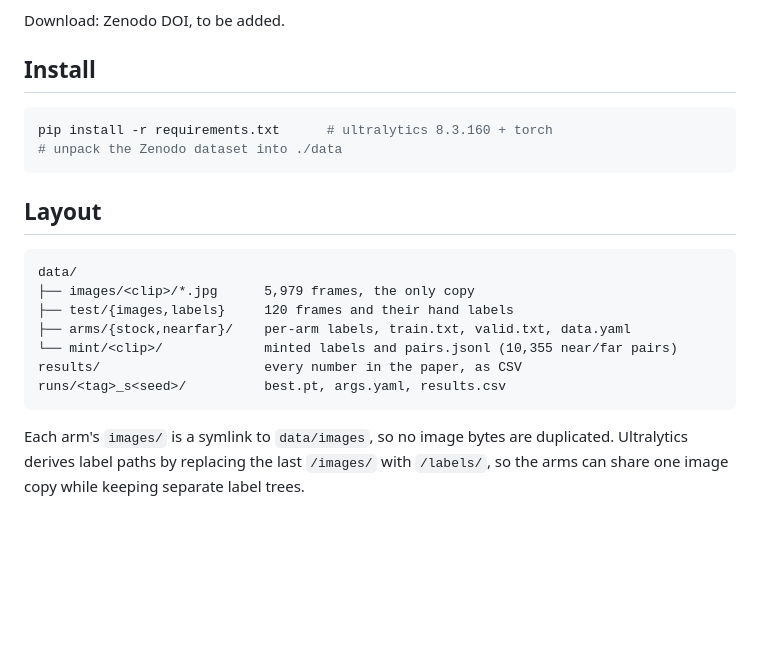
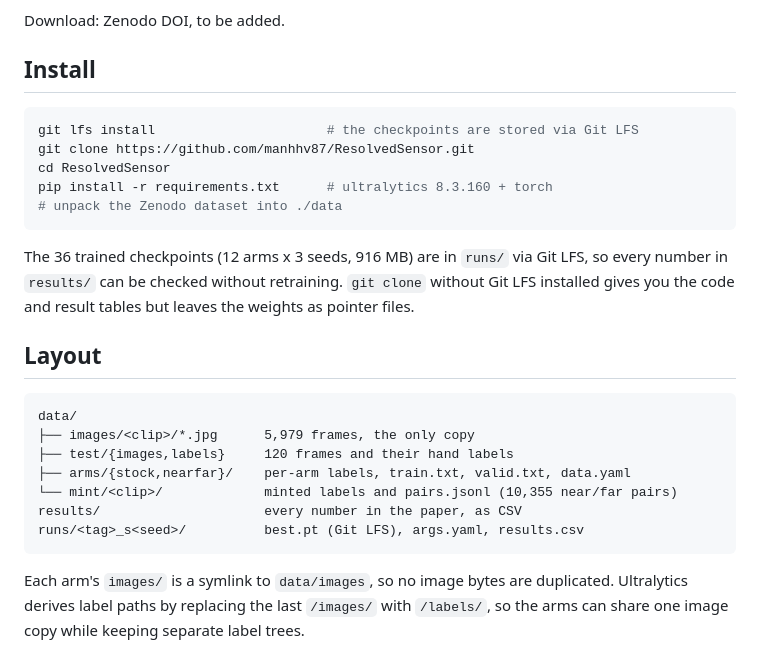
Before and after one commit to manhhv87/MaizeHorizon, a Markdown page: README.md, the part around the change. Drawn GitHub-style; blank space fills up the shorter version.

Commit message:
README: document the Git LFS checkpoints

````diff
--- a/README.md
+++ b/README.md
@@ -35,9 +35,16 @@ Download: Zenodo DOI, to be added.
 ## Install
 
 ```bash
+git lfs install                      # the checkpoints are stored via Git LFS
+git clone https://github.com/manhhv87/ResolvedSensor.git
+cd ResolvedSensor
 pip install -r requirements.txt      # ultralytics 8.3.160 + torch
 # unpack the Zenodo dataset into ./data
 ```
+
+The 36 trained checkpoints (12 arms x 3 seeds, 916 MB) are in `runs/` via Git LFS, so every
+number in `results/` can be checked without retraining. `git clone` without Git LFS installed
+gives you the code and result tables but leaves the weights as pointer files.
 
 ## Layout
 
@@ -48,7 +55,7 @@ data/
 ├── arms/{stock,nearfar}/    per-arm labels, train.txt, valid.txt, data.yaml
 └── mint/<clip>/             minted labels and pairs.jsonl (10,355 near/far pairs)
 results/                     every number in the paper, as CSV
-runs/<tag>_s<seed>/          best.pt, args.yaml, results.csv
+runs/<tag>_s<seed>/          best.pt (Git LFS), args.yaml, results.csv
 ```
 
 Each arm's `images/` is a symlink to `data/images`, so no image bytes are duplicated. Ultralytics
````
